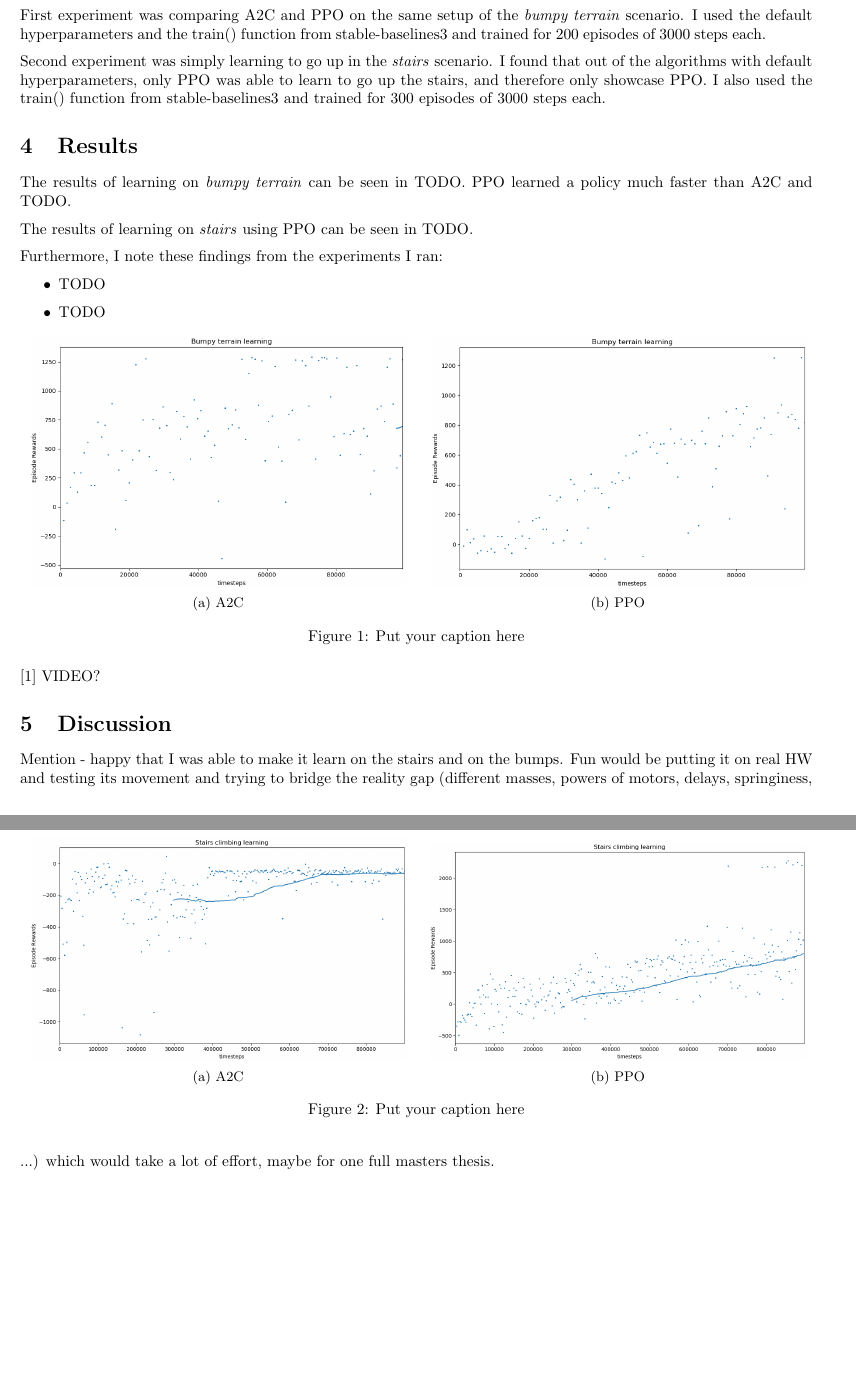
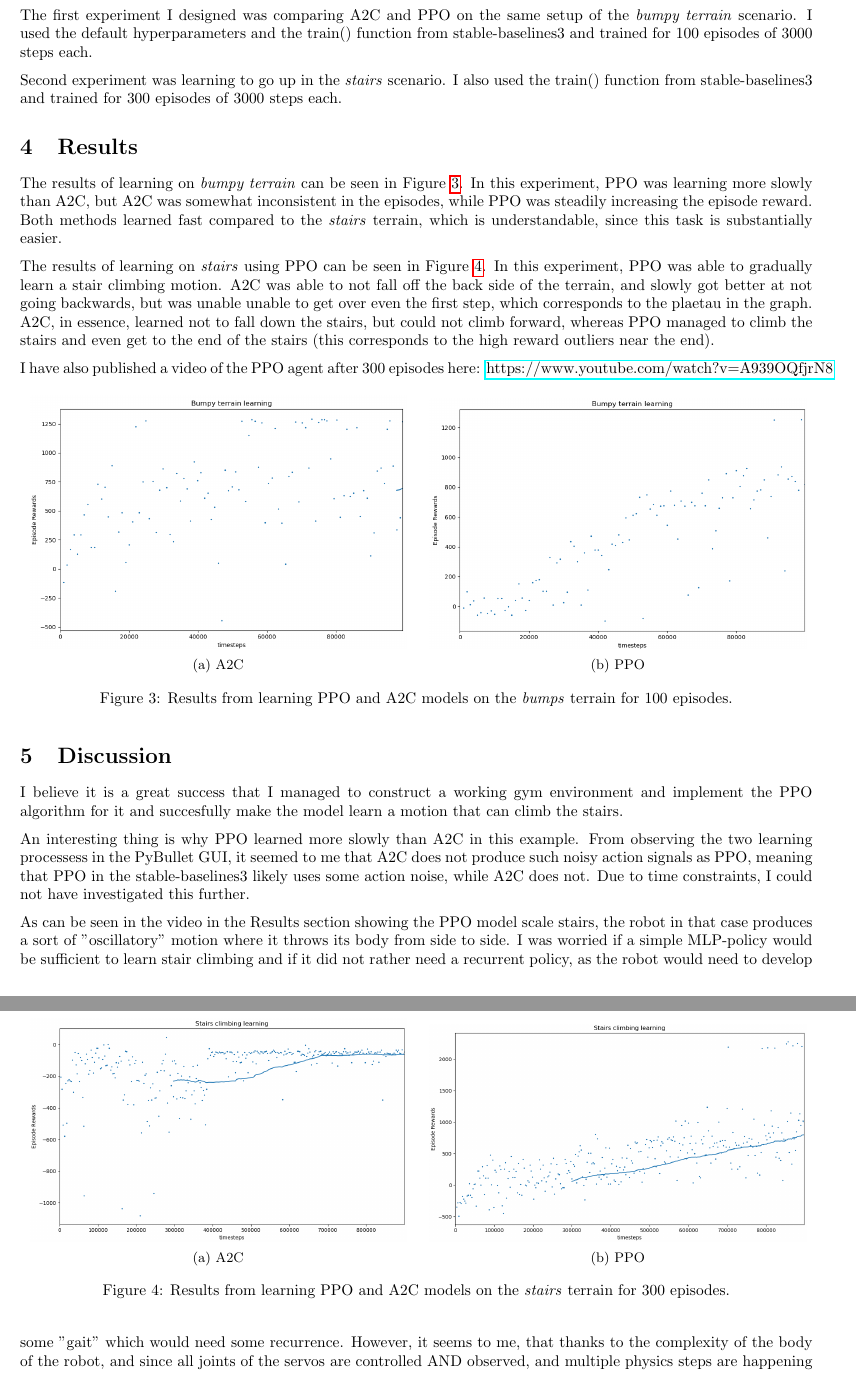
Before and after one commit to MrTomzor/KAIST_RL_PROJECT, a LaTeX document (main.tex): two parts of pages 2 and 3 of 3 before the commit and two parts of pages 3 and 4 of 4 after it, joined at a grey line, cut so that both start at the same text, the shorter picture padded with empty space. Compiled offline with pdfLaTeX.

Commit message:
likely finalized

```diff
--- a/main.tex
+++ b/main.tex
@@ -5,7 +5,7 @@
     \usepackage[utf8]{inputenc}
 \usepackage[english]{babel}
 \usepackage[nottoc]{tocbibind}
-
+ \usepackage{hyperref}
 \usepackage{subcaption,graphicx}
     % Related to math
     \usepackage{amsmath,amssymb,amsfonts,amsthm}
@@ -63,9 +94,9 @@ Therefore, in this paper I showcase 2 experiments.
 
-First experiment was comparing A2C and PPO on the same setup of the \textit{bumpy terrain} scenario.
-I used the default hyperparameters and the train() function from stable-baselines3 and trained for 200 episodes of 3000 steps each.
+The first experiment I designed was comparing A2C and PPO on the same setup of the \textit{bumpy terrain} scenario.
+I used the default hyperparameters and the train() function from stable-baselines3 and trained for 100 episodes of 3000 steps each.
 
-Second experiment was simply learning to go up in the \textit{stairs} scenario.
-I found that out of the algorithms with default hyperparameters, only PPO was able to learn to go up the stairs, and therefore only showcase PPO.
+Second experiment was learning to go up in the \textit{stairs} scenario.
+% I found that out of the algorithms with default hyperparameters, only PPO was able to learn to go up the stairs, and therefore only showcase PPO.
 I also used the train() function from stable-baselines3 and trained for 300 episodes of 3000 steps each.
 % I used the default hyperparameters and the train() function from stable-baselines3 and trained for 200 episodes of 3000 timesteps each.
 
@@ -73,20 +104,19 @@ I also used the train() function from stable-baselines3 and trained for 300 epis
 % First round - stairs, long, 2 different algos (2g)
 % Second round - bumps, 1 algo, 2 different configurations (2g)
 % 3rd round - bumps, 2 algo, 2 different configurations (4g)
-The results of learning on \textit{bumpy terrain} can be seen in TODO.
-PPO learned a policy much faster than A2C and TODO.
+The results of learning on \textit{bumpy terrain} can be seen in Figure \ref{fig:bumps}.
+In this experiment, PPO was learning more slowly than A2C, but A2C was somewhat inconsistent in the episodes, while PPO was steadily increasing the episode reward.
+Both methods learned fast compared to the \textit{stairs} terrain, which is understandable, since this task is substantially easier.
+% PPO learned a policy much faster than A2C and TODO.
 
-The results of learning on \textit{stairs} using PPO can be seen in TODO.
+The results of learning on \textit{stairs} using PPO can be seen in Figure \ref{fig:stairs}.
+In this experiment, PPO was able to gradually learn a stair climbing motion.
+% This motion was
+% , while A2C was unable to produce a policy that would get it over the first step, which can be seen by the quick stagnating in the graph.
+A2C was able to not fall off the back side of the terrain, and slowly got better at not going backwards, but was unable unable to get over even the first step, which corresponds to the plaetau in the graph.
+A2C, in essence, learned not to fall down the stairs, but could not climb forward, whereas PPO managed to climb the stairs and even get to the end of the stairs (this corresponds to the high reward outliers near the end).
 
-Furthermore, I note these findings from the experiments I ran:
-\begin{itemize}
-    \item TODO
-    \item TODO
-\end{itemize}
-% \begin{figure}
-%  \centering
-%   \includegraphics[width=.8\textwidth]{fig/Bumpy_terrain_learning_100ep_a2c.png}
-% \end{figure}
+I have also published a video of the PPO agent after 300 episodes here: \href{https://www.youtube.com/watch?v=A939OQfjrN8}{https://www.youtube.com/watch?v=A939OQfjrN8}
 
 \begin{figure}[ht]
 \begin{subfigure}{.5\textwidth}
@@ -103,8 +133,8 @@ Furthermore, I note these findings from the experiments I ran:
   \caption{PPO}
   \label{fig:sub-second}
 \end{subfigure}
-\caption{Put your caption here}
-\label{fig:fig}
+  \caption{Results from learning PPO and A2C models on the \textit{bumps} terrain for 100 episodes.}
+\label{fig:bumps}
 \end{figure}
 
 \begin{figure}[ht]
@@ -122,12 +152,16 @@ Furthermore, I note these findings from the experiments I ran:
   \caption{PPO}
   \label{fig:sub-second}
 \end{subfigure}
-\caption{Put your caption here}
-\label{fig:fig}
+\caption{Results from learning PPO and A2C models on the \textit{stairs} terrain for 300 episodes.}
+\label{fig:stairs}
 \end{figure}
+\section{Discussion}
+I believe it is a great success that I managed to construct a working gym environment and implement the PPO algorithm for it and succesfully make the model learn a motion that can climb the stairs.
 
-\cite{ppo}
-VIDEO?
-\section{Discussion}
-Mention - happy that I was able to make it learn on the stairs and on the bumps.
-Fun would be putting it on real HW and testing its movement and trying to bridge the reality gap (different masses, powers of motors, delays, springiness, ...) which would take a lot of effort, maybe for one full masters thesis.
+An interesting thing is why PPO learned more slowly than A2C in this example.
+From observing the two learning processess in the PyBullet GUI, it seemed to me that A2C does not produce such noisy action signals as PPO, meaning that PPO in the stable-baselines3 likely uses some action noise, while A2C does not.
+Due to time constraints, I could not have investigated this further.
+
+As can be seen in the video in the Results section showing the PPO model scale stairs, the robot in that case produces a sort of "oscillatory" motion where it throws its body from side to side.
+I was worried if a simple MLP-policy would be sufficient to learn stair climbing and if it did not rather need a recurrent policy, as the robot would need to develop some "gait" which would need some recurrence.
+However, it seems to me, that thanks to the complexity of the body of the robot, and since all joints of the servos are controlled AND observed, and multiple physics steps are happening between each environment step, the robot was able to form this kind of gait without any recurrence in the model itself.
```
Also changed, not shown: fig/bumps.png (added), fig/snek_real.jpg (added), fig/stairs.png (added), main.tex (71 more changed lines), 9 other files.
